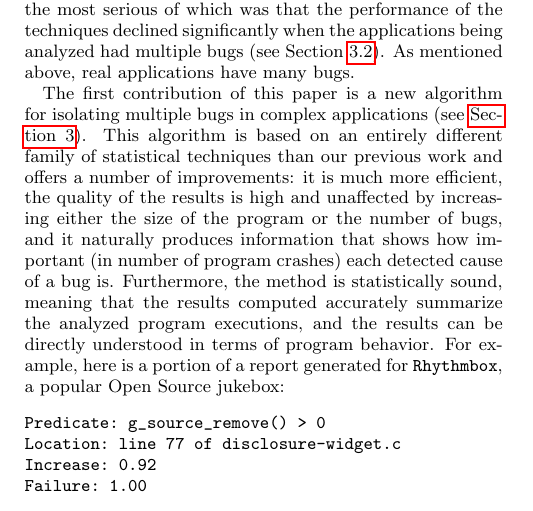
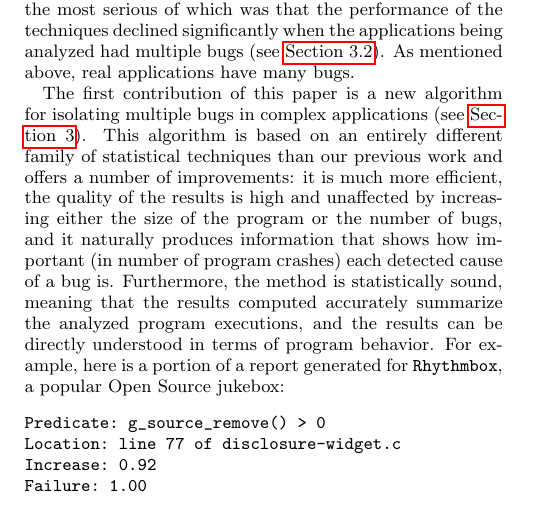
Before and after one commit to liblit/cbiexp, a LaTeX paper (pldi-2004/master.tex): part of one column of page 1 of 10, cut so that both start at the same text. Compiled offline with pdfLaTeX.

Commit message:
Use \Autoref for a cross reference, as it builds a nicer hyperlink than plain \ref.

```diff
--- a/pldi-2004/master.tex
+++ b/pldi-2004/master.tex
@@ -176,7 +176,7 @@ these methods to large programs under realistic conditions, we
 discovered a number of scalability problems, the most serious of which
 was that the performance of the techniques declined significantly
 when the applications being analyzed had multiple bugs (see
-Section~\ref{sec:comparison}).  As mentioned above, real applications
+\Autoref{sec:comparison}).  As mentioned above, real applications
 have many bugs.
 
 The first contribution of this paper is a new algorithm for isolating
```
